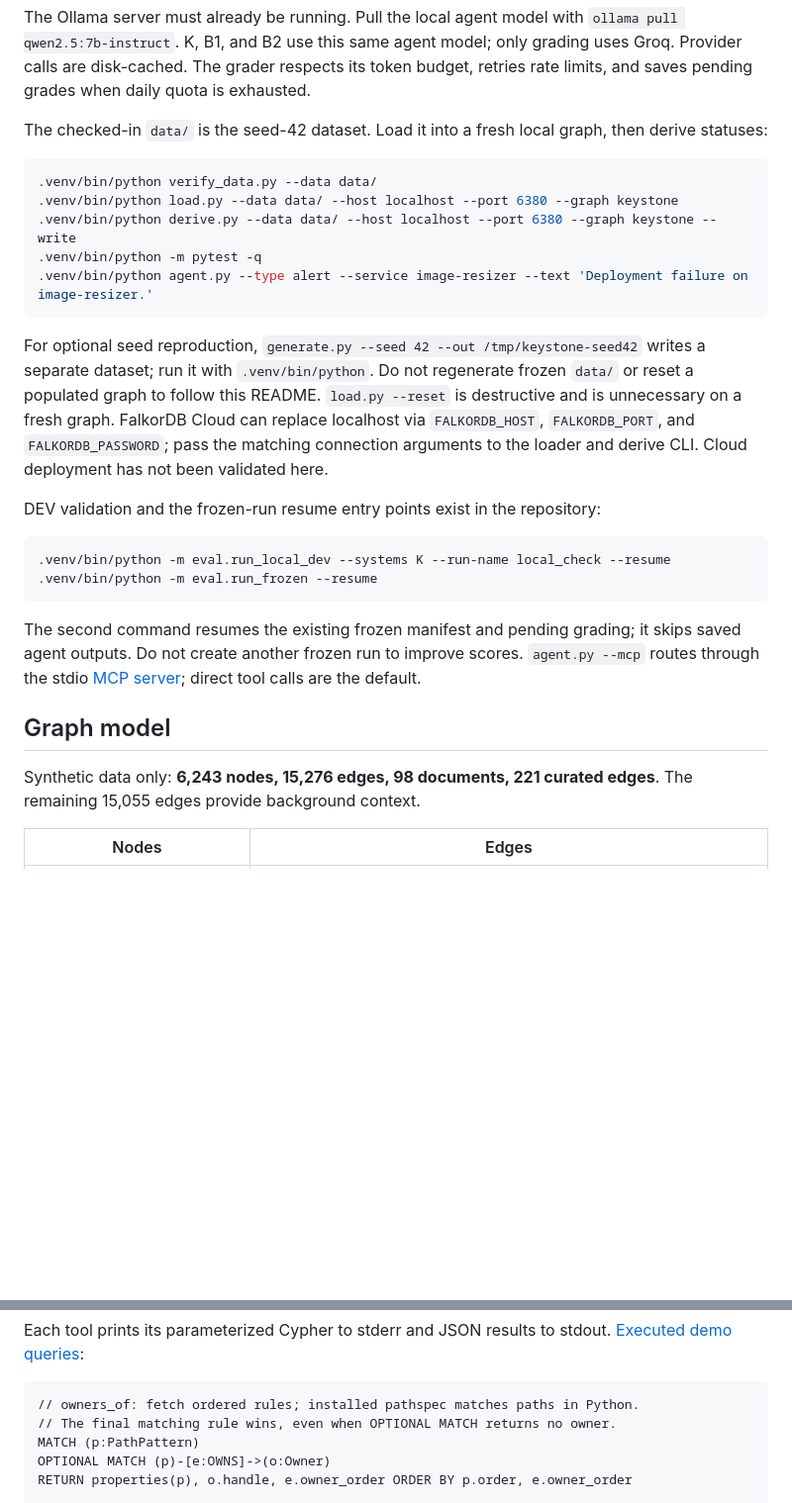
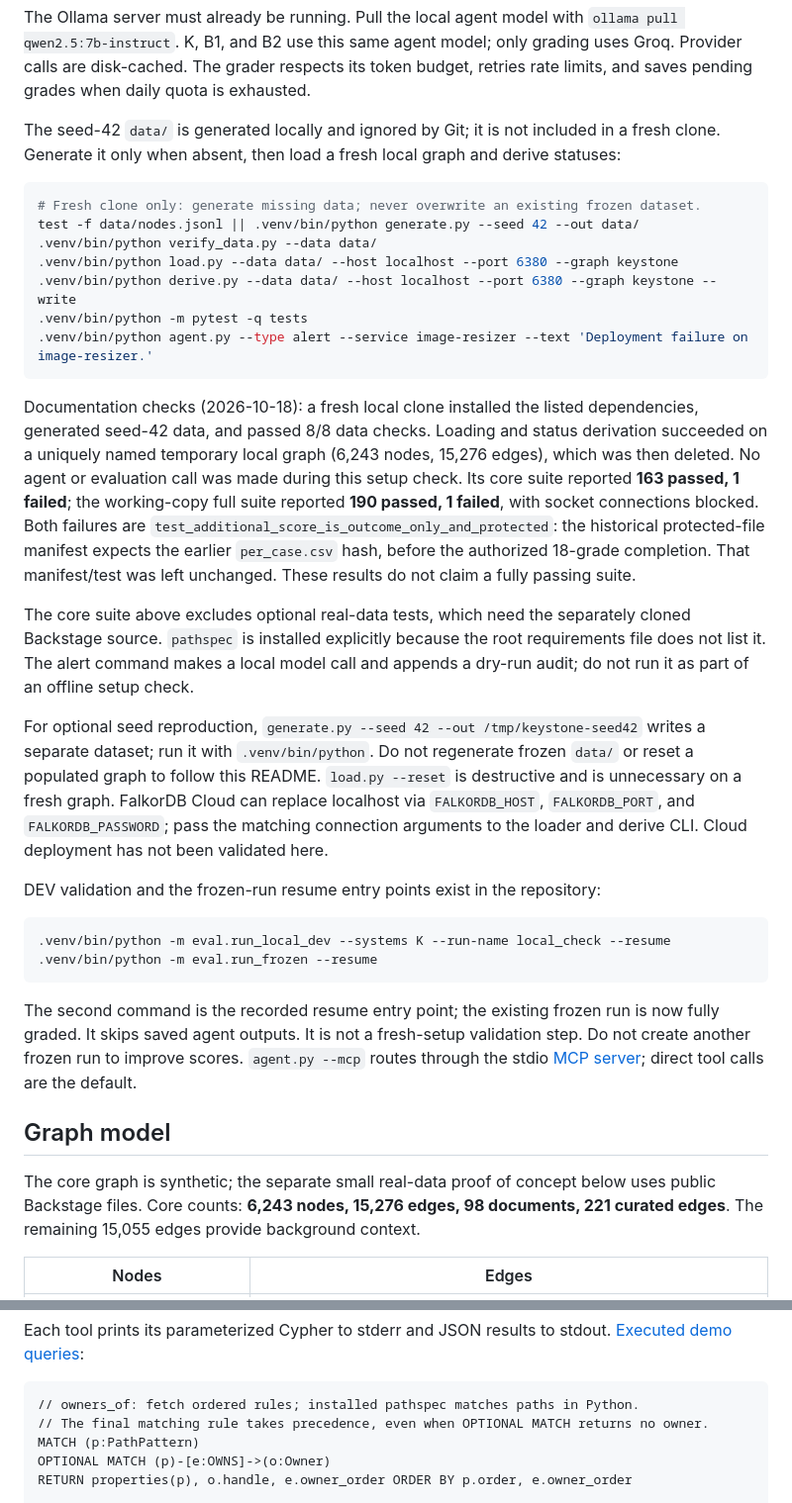
Before and after one commit to sohamsssssssssssssssss/Graph-Hacks-Context-for-AI-Agents, a Markdown page: README.md, 2 parts joined by grey strips. Shown at 99% size. GitHub-like rendering; blank space fills up the shorter version.

````diff
--- a/README.md
+++ b/README.md
@@ -35,15 +41,21 @@ GRADER_API_KEY=YOUR_GROQ_KEY
 
 The Ollama server must already be running. Pull the local agent model with `ollama pull qwen2.5:7b-instruct`. K, B1, and B2 use this same agent model; only grading uses Groq. Provider calls are disk-cached. The grader respects its token budget, retries rate limits, and saves pending grades when daily quota is exhausted.
 
-The checked-in `data/` is the seed-42 dataset. Load it into a fresh local graph, then derive statuses:
+The seed-42 `data/` is generated locally and ignored by Git; it is not included in a fresh clone. Generate it only when absent, then load a fresh local graph and derive statuses:
 
 ```sh
+# Fresh clone only: generate missing data; never overwrite an existing frozen dataset.
+test -f data/nodes.jsonl || .venv/bin/python generate.py --seed 42 --out data/
 .venv/bin/python verify_data.py --data data/
 .venv/bin/python load.py --data data/ --host localhost --port 6380 --graph keystone
 .venv/bin/python derive.py --data data/ --host localhost --port 6380 --graph keystone --write
-.venv/bin/python -m pytest -q
+.venv/bin/python -m pytest -q tests
 .venv/bin/python agent.py --type alert --service image-resizer --text 'Deployment failure on image-resizer.'
 ```
+
+Documentation checks (2026-10-18): a fresh local clone installed the listed dependencies, generated seed-42 data, and passed 8/8 data checks. Loading and status derivation succeeded on a uniquely named temporary local graph (6,243 nodes, 15,276 edges), which was then deleted. No agent or evaluation call was made during this setup check. Its core suite reported **163 passed, 1 failed**; the working-copy full suite reported **190 passed, 1 failed**, with socket connections blocked. Both failures are `test_additional_score_is_outcome_only_and_protected`: the historical protected-file manifest expects the earlier `per_case.csv` hash, before the authorized 18-grade completion. That manifest/test was left unchanged. These results do not claim a fully passing suite.
+
+The core suite above excludes optional real-data tests, which need the separately cloned Backstage source. `pathspec` is installed explicitly because the root requirements file does not list it. The alert command makes a local model call and appends a dry-run audit; do not run it as part of an offline setup check.
 
 For optional seed reproduction, `generate.py --seed 42 --out /tmp/keystone-seed42` writes a separate dataset; run it with `.venv/bin/python`. Do not regenerate frozen `data/` or reset a populated graph to follow this README. `load.py --reset` is destructive and is unnecessary on a fresh graph. FalkorDB Cloud can replace localhost via `FALKORDB_HOST`, `FALKORDB_PORT`, and `FALKORDB_PASSWORD`; pass the matching connection arguments to the loader and derive CLI. Cloud deployment has not been validated here.
 
@@ -54,11 +66,11 @@ DEV validation and the frozen-run resume entry points exist in the repository:
 .venv/bin/python -m eval.run_frozen --resume
 ```
 
-The second command resumes the existing frozen manifest and pending grading; it skips saved agent outputs. Do not create another frozen run to improve scores. `agent.py --mcp` routes through the stdio [MCP server](mcp_server.py); direct tool calls are the default.
+The second command is the recorded resume entry point; the existing frozen run is now fully graded. It skips saved agent outputs. It is not a fresh-setup validation step. Do not create another frozen run to improve scores. `agent.py --mcp` routes through the stdio [MCP server](mcp_server.py); direct tool calls are the default.
 
 ## Graph model
 
-Synthetic data only: **6,243 nodes, 15,276 edges, 98 documents, 221 curated edges**. The remaining 15,055 edges provide background context.
+The core graph is synthetic; the separate small real-data proof of concept below uses public Backstage files. Core counts: **6,243 nodes, 15,276 edges, 98 documents, 221 curated edges**. The remaining 15,055 edges provide background context.
 
 | Nodes | Edges |
 | --- | --- |
@@ -238,7 +277,7 @@ Each tool prints its parameterized Cypher to stderr and JSON results to stdout.
 
 ```cypher
 // owners_of: fetch ordered rules; installed pathspec matches paths in Python.
-// The final matching rule wins, even when OPTIONAL MATCH returns no owner.
+// The final matching rule takes precedence, even when OPTIONAL MATCH returns no owner.
 MATCH (p:PathPattern)
 OPTIONAL MATCH (p)-[e:OWNS]->(o:Owner)
 RETURN properties(p), o.handle, e.owner_order ORDER BY p.order, e.owner_order
````
Also changed, not shown: other parts of README.md (+47 -14 lines).
